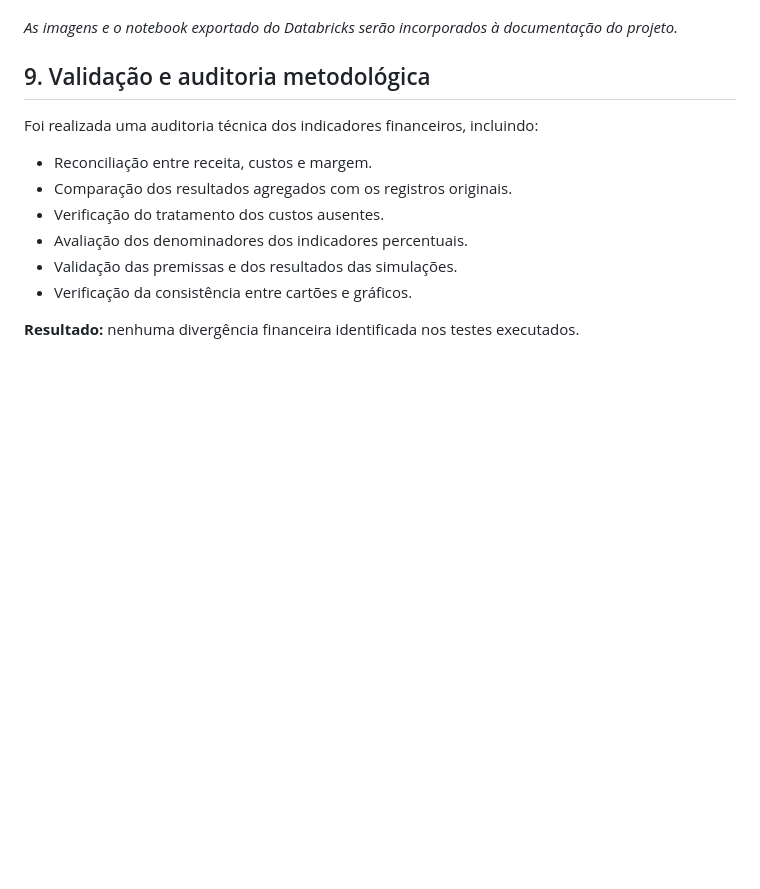
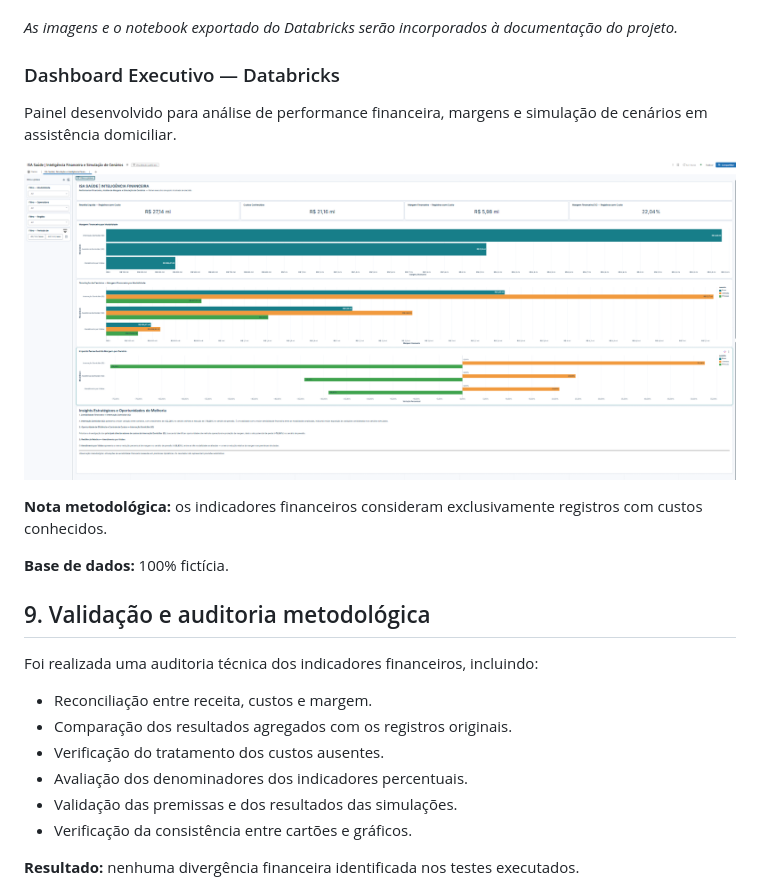
Before and after one commit to GrazyDias/ISA-Saude-Analytics, a Markdown page: README.md, the part around the change. Drawn GitHub-style; pictures changed too: databricks/dashboard_financeiro.png (added); blank space fills up the shorter version.

Commit message:
Adiciona imagem do dashboard executivo ao portfolio

```diff
--- a/README.md
+++ b/README.md
@@ -127,6 +127,20 @@ Painel executivo contendo:
 
 *As imagens e o notebook exportado do Databricks serão incorporados à documentação do projeto.*
 
+
+### Dashboard Executivo — Databricks
+
+Painel desenvolvido para análise de performance financeira,
+margens e simulação de cenários em assistência domiciliar.
+
+![Dashboard Executivo ISA Saúde](databricks/dashboard_financeiro.png)
+
+**Nota metodológica:** os indicadores financeiros consideram
+exclusivamente registros com custos conhecidos.
+
+**Base de dados:** 100% fictícia.
+
+
 ## 9. Validação e auditoria metodológica
 
 Foi realizada uma auditoria técnica dos indicadores financeiros, incluindo:
```
